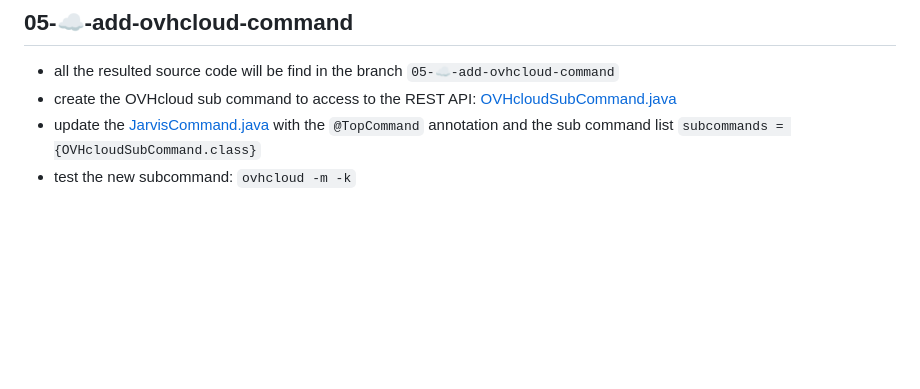
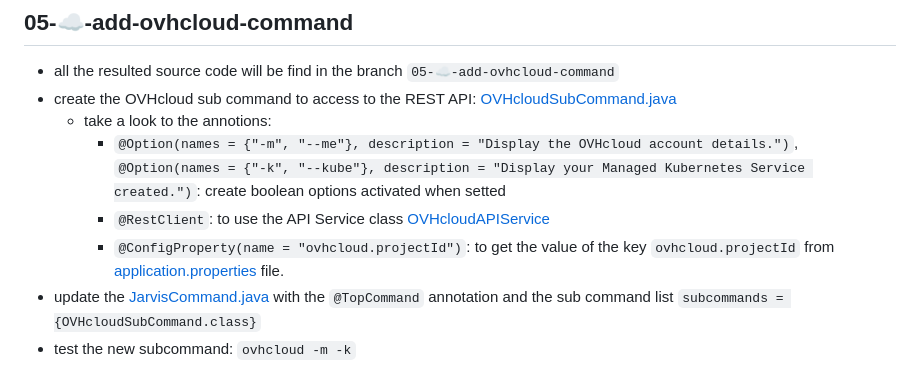
Before and after one commit to philippart-s/jarvis, a Markdown page: README.md, the part around the change. Rendered like a GitHub page; blank space fills up the shorter version.

Commit message:
doc: 📝 add some details

```diff
--- a/README.md
+++ b/README.md
@@ -118,5 +118,9 @@ Press [space] to restart, [e] to edit command line args (currently ''), [r] to r
 
 - all the resulted source code will be find in the branch `05-☁️-add-ovhcloud-command`
 - create the OVHcloud sub command to access to the REST API: [OVHcloudSubCommand.java](./src/main/java/fr/wilda/picocli/OVHcloudSubCommand.java)
+  - take a look to the annotions:
+    - `@Option(names = {"-m", "--me"}, description = "Display the OVHcloud account details.")`, `@Option(names = {"-k", "--kube"}, description = "Display your Managed Kubernetes Service created.")`: create boolean options activated when setted
+    - `@RestClient`: to use the API Service class [OVHcloudAPIService](./src/main/java/fr/wilda/picocli/sdk/OVHcloudAPIService.java)
+    - `@ConfigProperty(name = "ovhcloud.projectId")`: to get the value of the key `ovhcloud.projectId` from [application.properties](./src/main/resources/application.properties) file.
 - update the [JarvisCommand.java](./src/main/java/fr/wilda/picocli/JarvisCommand.java) with the `@TopCommand` annotation and the sub command list `subcommands = {OVHcloudSubCommand.class}`
 - test the new subcommand: `ovhcloud -m -k`
```
